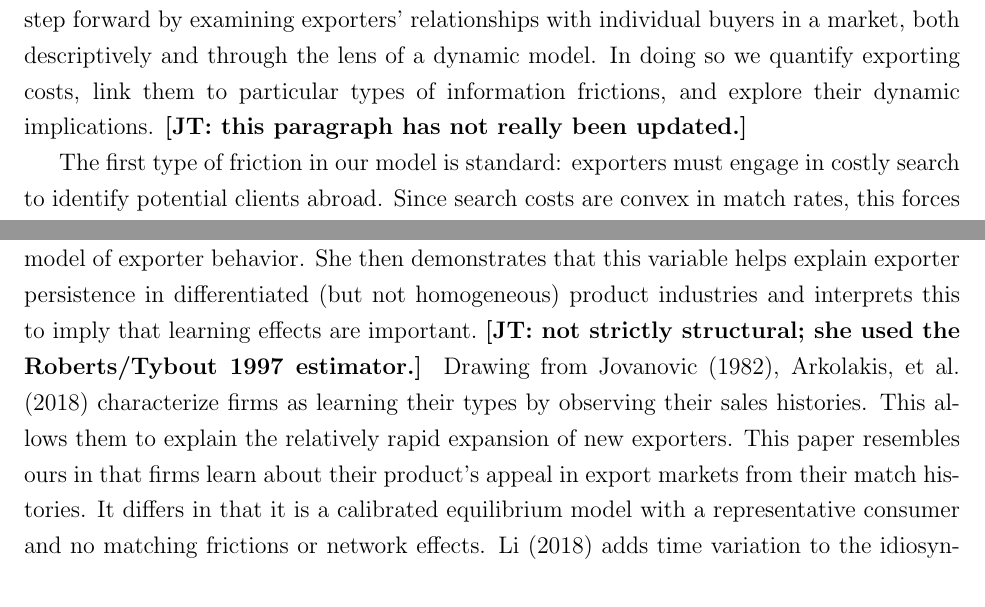
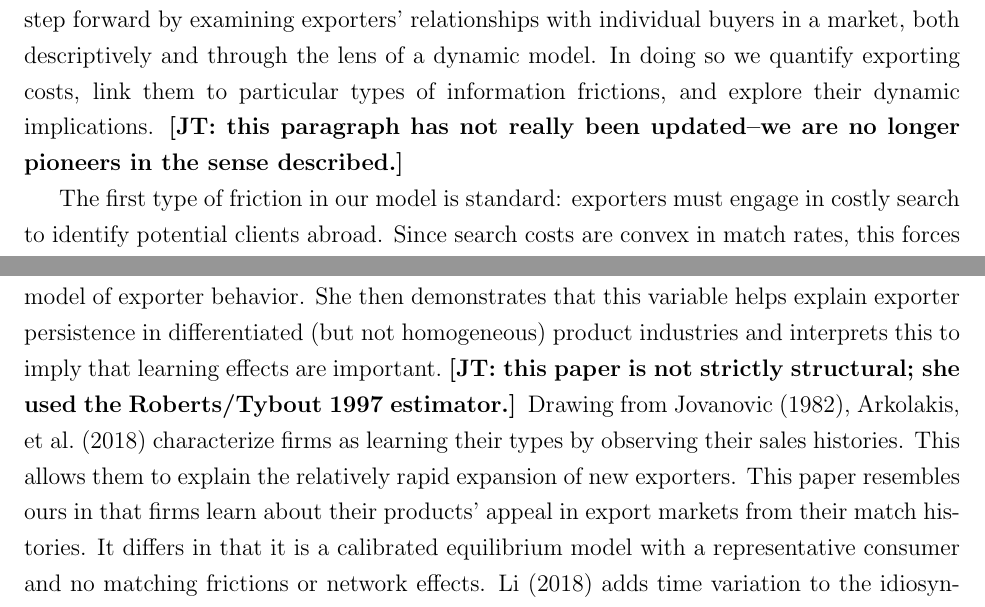
Before and after one commit to veryshuai/EEJKT_writeup, a LaTeX thesis (writeup.tex): two parts of pages 2 and 5 of 55, joined at a grey line, cut so that both start at the same text. Compiled offline with pdfLaTeX; a LaTeX package or settings file that is missing is left out.

Commit message:
Update writeup.tex

```diff
--- a/writeup.tex
+++ b/writeup.tex
@@ -122,7 +122,8 @@ step forward by examining exporters' relationships with individual buyers in
 a market, both descriptively and through the lens of a dynamic model. In
 doing so we quantify exporting costs, link them to particular types of
 information frictions, and explore their dynamic implications. \textbf{[JT:
-this paragraph has not really been updated.]}
+this paragraph has not really been updated--we are no longer pioneers\ in
+the sense described.]}
 
 The first type of friction in our model is standard: exporters must engage
 in costly search to identify potential clients abroad. Since search costs
@@ -275,12 +276,12 @@ designed for structural estimation. Timoshenko (2015) adds age as a profit
 shifter to a standard sunk-cost model of exporter behavior. She then
 demonstrates that this variable helps explain exporter persistence in
 differentiated (but not homogeneous) product industries and interprets this
-to imply that learning effects are important.\ \textbf{[JT: not strictly
-structural; she used the Roberts/Tybout 1997 estimator.] }Drawing from
-Jovanovic (1982), Arkolakis, et al.\ (2018) characterize firms as learning
-their types by observing their sales histories. This allows them to explain
-the relatively rapid expansion of new exporters. This paper resembles ours
-in that firms learn about their product's appeal in export markets from
-their match histories. It differs in that it is a calibrated equilibrium
-model with a representative consumer and no matching frictions or network
-effects. Li (2018) adds time variation to the idiosyncratic productivity
+to imply that learning effects are important.\ \textbf{[JT: this paper is
+not strictly structural; she used the Roberts/Tybout 1997 estimator.] }%
+Drawing from Jovanovic (1982), Arkolakis, et al.\ (2018) characterize firms
+as learning their types by observing their sales histories. This allows them
+to explain the relatively rapid expansion of new exporters. This paper
+resembles ours in that firms learn about their products' appeal in export
+markets from their match histories. It differs in that it is a calibrated
+equilibrium model with a representative consumer and no matching frictions
+or network effects. Li (2018) adds time variation to the idiosyncratic
```
Also changed, not shown: writeup.tex (35 more changed lines).
